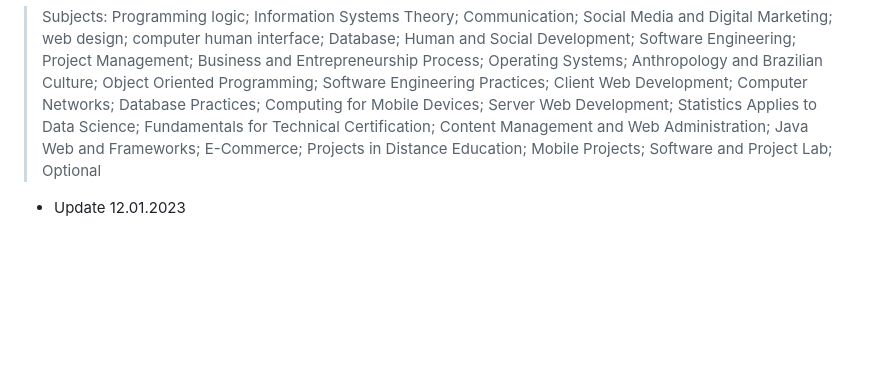
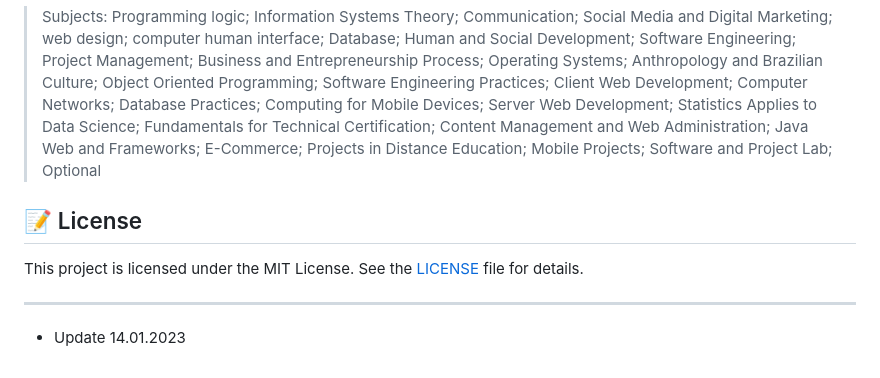
Before and after one commit to felipe-ssantos/graduacao-time-line, a Markdown page: README.md, the part around the change. Drawn GitHub-style; blank space fills up the shorter version.

Commit message:
readme license

```diff
--- a/README.md
+++ b/README.md
@@ -82,4 +82,9 @@ O objetivo deste repositório é documentar minha trajetória durante o curso te
 
 > Subjects: Programming logic; Information Systems Theory; Communication; Social Media and Digital Marketing; web design; computer human interface; Database; Human and Social Development; Software Engineering; Project Management; Business and Entrepreneurship Process; Operating Systems; Anthropology and Brazilian Culture; Object Oriented Programming; Software Engineering Practices; Client Web Development; Computer Networks; Database Practices; Computing for Mobile Devices; Server Web Development; Statistics Applies to Data Science; Fundamentals for Technical Certification; Content Management and Web Administration; Java Web and Frameworks; E-Commerce; Projects in Distance Education; Mobile Projects; Software and Project Lab; Optional
 
-* Update 12.01.2023
+## 📝 License
+
+This project is licensed under the MIT License. See the [LICENSE](LICENSE) file for details.
+
+---
+* Update 14.01.2023
```
